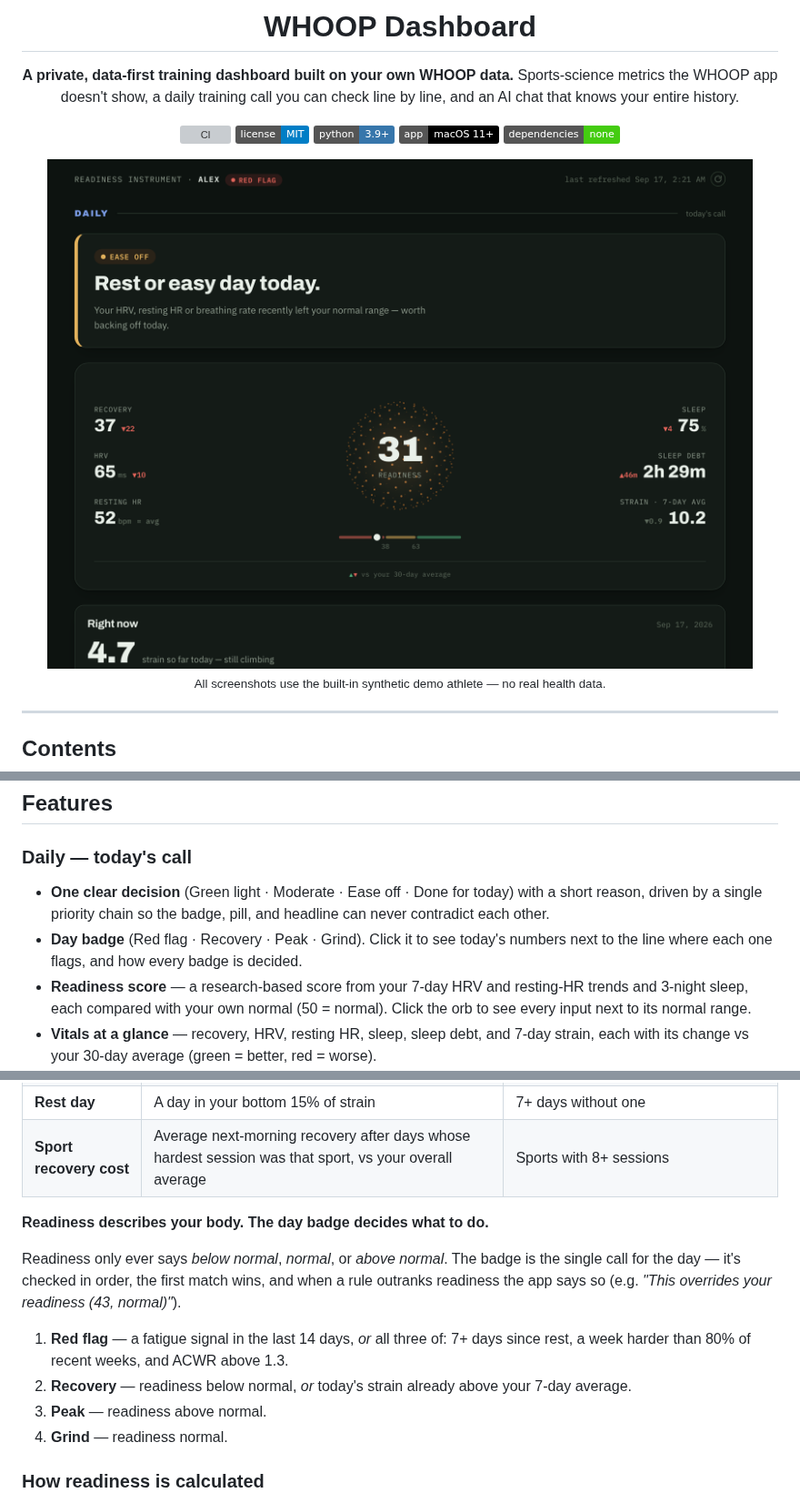
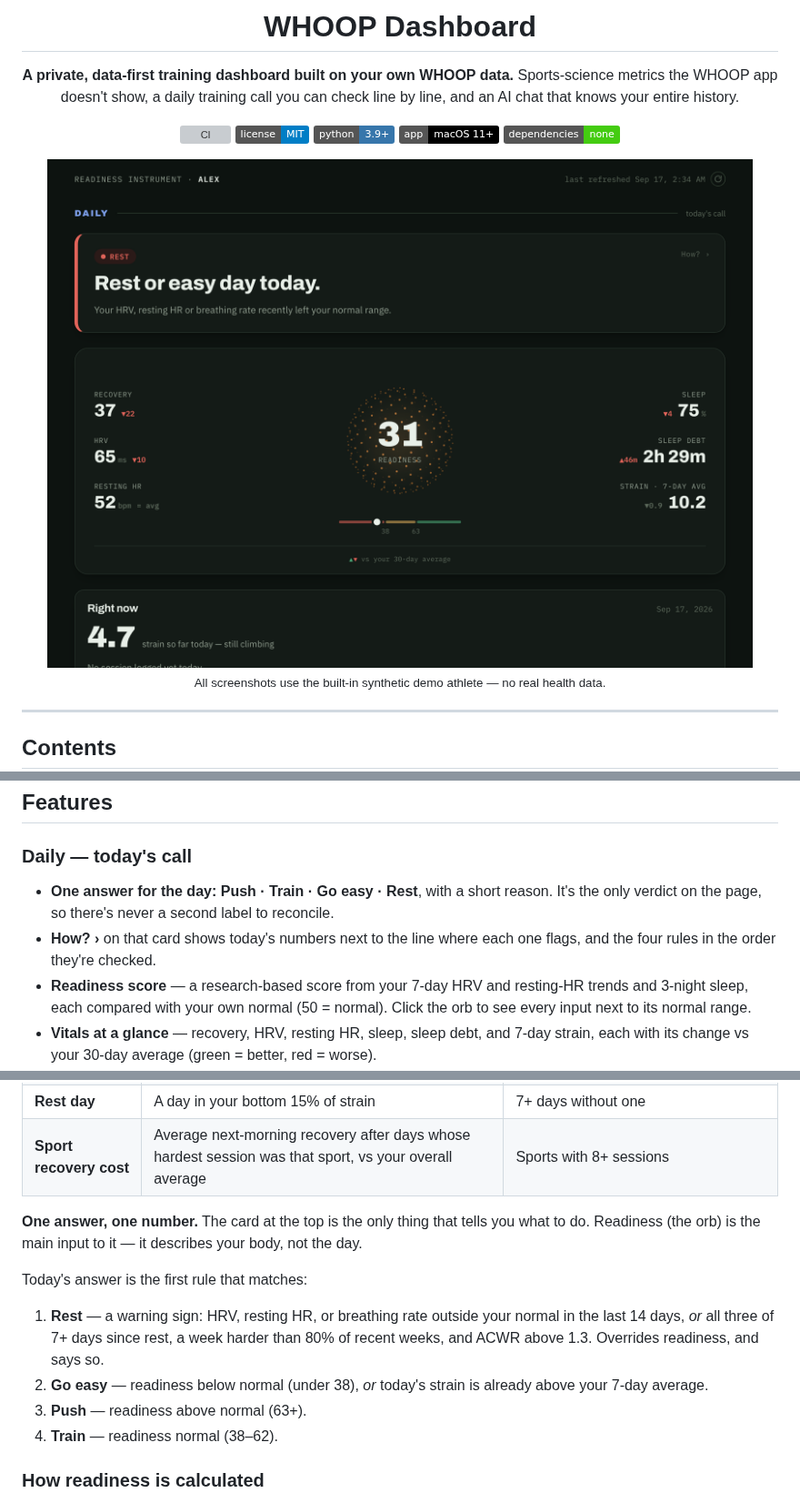
Before and after one commit to jpselwan123/whoop-dashboard, a Markdown page: README.md, 3 parts joined by grey strips. Shown at 91% size. GitHub-like rendering; pictures changed too: docs/screenshots/overview.png; badges without logos; grey boxes are pictures that could not be loaded.

```diff
--- a/README.md
+++ b/README.md
@@ -50,11 +50,10 @@ behind it, calibrated to **your own** history rather than generic cut-offs.
 ## Features
 
 ### Daily — today's call
-- **One clear decision** (Green light · Moderate · Ease off · Done for today) with a
-  short reason, driven by a single priority chain so the badge, pill, and headline
-  can never contradict each other.
-- **Day badge** (Red flag · Recovery · Peak · Grind). Click it to see today's numbers
-  next to the line where each one flags, and how every badge is decided.
+- **One answer for the day: Push · Train · Go easy · Rest**, with a short reason. It's
+  the only verdict on the page, so there's never a second label to reconcile.
+- **How? ›** on that card shows today's numbers next to the line where each one flags,
+  and the four rules in the order they're checked.
 - **Readiness score** — a research-based score from your 7-day HRV and resting-HR trends
   and 3-night sleep, each compared with your own normal (50 = normal). Click the orb to
   see every input next to its normal range.
@@ -198,18 +197,18 @@ Everything is computed from your own history. Thresholds adapt to you.
 | **Rest day** | A day in your bottom 15% of strain | 7+ days without one |
 | **Sport recovery cost** | Average next-morning recovery after days whose hardest session was that sport, vs your overall average | Sports with 8+ sessions |
 
-**Readiness describes your body. The day badge decides what to do.**
+**One answer, one number.** The card at the top is the only thing that tells you what
+to do. Readiness (the orb) is the main input to it — it describes your body, not the day.
 
-Readiness only ever says *below normal*, *normal*, or *above normal*. The badge is the
-single call for the day — it's checked in order, the first match wins, and when a rule
-outranks readiness the app says so (e.g. *"This overrides your readiness (43, normal)"*).
+Today's answer is the first rule that matches:
 
-1. **Red flag** — a fatigue signal in the last 14 days, *or* all three of: 7+ days
-   since rest, a week harder than 80% of recent weeks, and ACWR above 1.3.
-2. **Recovery** — readiness below normal, *or* today's strain already above your
-   7-day average.
-3. **Peak** — readiness above normal.
-4. **Grind** — readiness normal.
+1. **Rest** — a warning sign: HRV, resting HR, or breathing rate outside your normal in
+   the last 14 days, *or* all three of 7+ days since rest, a week harder than 80% of
+   recent weeks, and ACWR above 1.3. Overrides readiness, and says so.
+2. **Go easy** — readiness below normal (under 38), *or* today's strain is already above
+   your 7-day average.
+3. **Push** — readiness above normal (63+).
+4. **Train** — readiness normal (38–62).
 
 ### How readiness is calculated
 
```
Also changed, not shown: other parts of README.md (+2 -2 lines), CLAUDE.md (+5 -5 lines), 2 other files.
